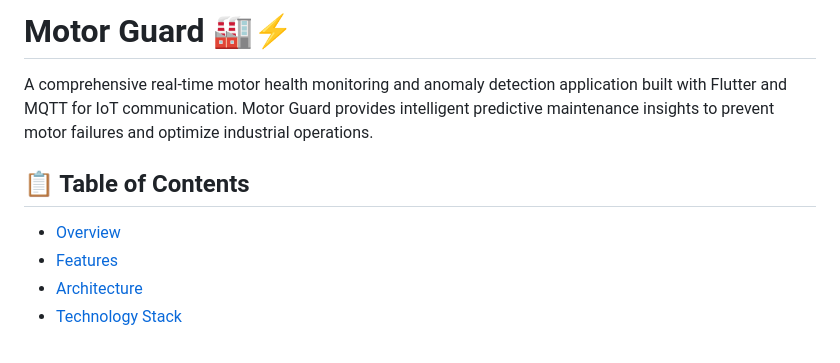
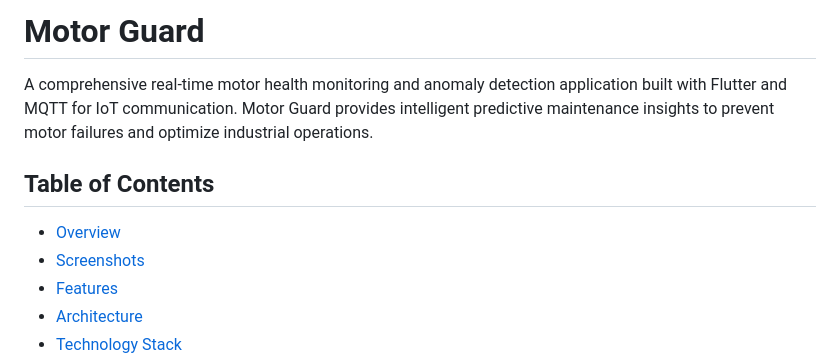
Before and after one commit to naleash-knk/motor_guardian, a Markdown page: README.md, the part around the change. Rendered like a GitHub page.

```diff
--- a/README.md
+++ b/README.md
@@ -1,10 +1,11 @@
-# Motor Guard 🏭⚡
+# Motor Guard
 
 A comprehensive real-time motor health monitoring and anomaly detection application built with Flutter and MQTT for IoT communication. Motor Guard provides intelligent predictive maintenance insights to prevent motor failures and optimize industrial operations.
 
-## 📋 Table of Contents
+##  Table of Contents
 
 - [Overview](#overview)
+- [Screenshots](#screenshots)
 - [Features](#features)
 - [Architecture](#architecture)
 - [Technology Stack](#technology-stack)
```
